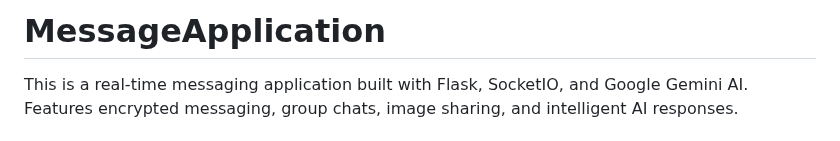
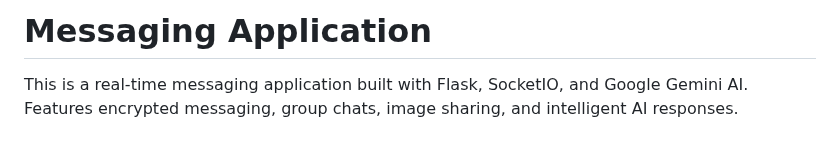
Before and after one commit to jt2858/Flask-Messaging-App, a Markdown page: README.md, the part around the change. Drawn GitHub-style.

```diff
--- a/README.md
+++ b/README.md
@@ -1,4 +1,4 @@
-# MessageApplication
+# Messaging Application
 This is a real-time messaging application built with Flask, SocketIO, and Google Gemini AI. Features encrypted messaging, group chats, image sharing, and intelligent AI responses.
 ## 🚀 Features
 ### Messaging
```
